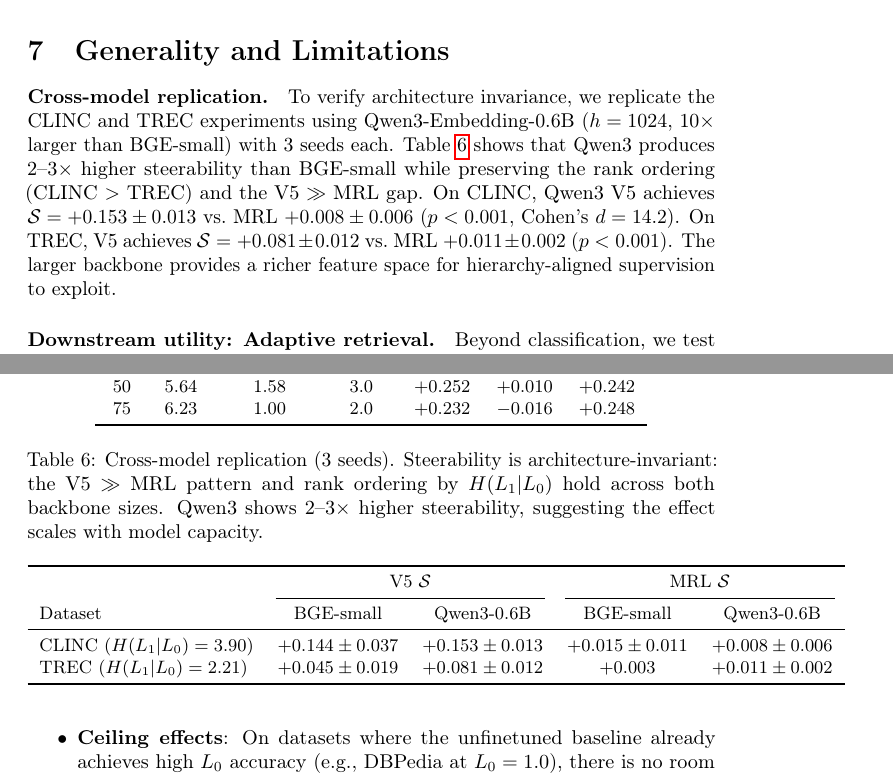
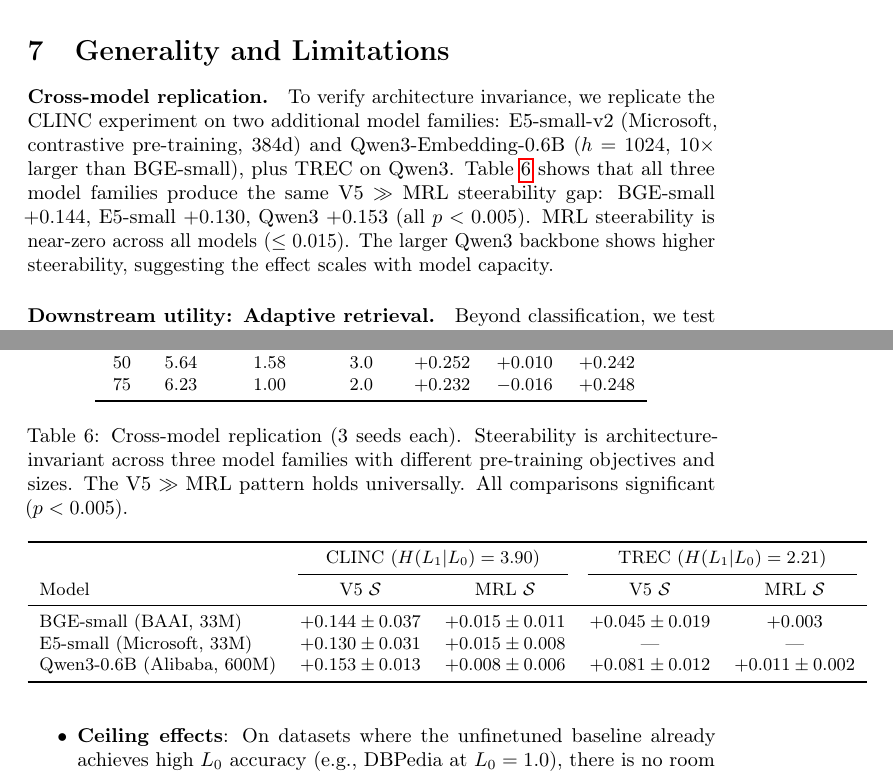
Before and after one commit to dl1683/ai-moonshots, a LaTeX paper (moonshot-fractal-embeddings/paper/fractal_embeddings.tex): two parts of pages 10 and 12 of 15, joined at a grey line, cut so that both start at the same text. Compiled offline with pdfLaTeX; a LaTeX package or settings file that is missing is left out.

Commit message:
Update cross-model table: 3 model families (BGE, E5, Qwen3)
All three confirm V5 >> MRL on CLINC:
- BGE-small: +0.144 vs +0.015
- E5-small: +0.130 vs +0.015
- Qwen3-0.6B: +0.153 vs +0.008
Restructured table to model-centric format.

Committed by Devansh

```diff
--- a/moonshot-fractal-embeddings/paper/fractal_embeddings.tex
+++ b/moonshot-fractal-embeddings/paper/fractal_embeddings.tex
@@ -415,25 +415,26 @@ Figure~\ref{fig:entropy_alloc} in the appendix visualizes both relationships sid
 %=======================================================================
 
 \paragraph{Cross-model replication.}
-To verify architecture invariance, we replicate the CLINC and TREC experiments using Qwen3-Embedding-0.6B ($h = 1024$, 10$\times$ larger than BGE-small) with 3 seeds each.
-Table~\ref{tab:crossmodel} shows that Qwen3 produces 2--3$\times$ higher steerability than BGE-small while preserving the rank ordering (CLINC $>$ TREC) and the V5 $\gg$ MRL gap.
-On CLINC, Qwen3 V5 achieves $\steer = +0.153 \pm 0.013$ vs.\ MRL $+0.008 \pm 0.006$ ($p < 0.001$, Cohen's $d = 14.2$).
-On TREC, V5 achieves $\steer = +0.081 \pm 0.012$ vs.\ MRL $+0.011 \pm 0.002$ ($p < 0.001$).
-The larger backbone provides a richer feature space for hierarchy-aligned supervision to exploit.
+To verify architecture invariance, we replicate the CLINC experiment on two additional model families: E5-small-v2~(Microsoft, contrastive pre-training, 384d) and Qwen3-Embedding-0.6B ($h = 1024$, 10$\times$ larger than BGE-small), plus TREC on Qwen3.
+Table~\ref{tab:crossmodel} shows that all three model families produce the same V5 $\gg$ MRL steerability gap:
+BGE-small $+0.144$, E5-small $+0.130$, Qwen3 $+0.153$ (all $p < 0.005$).
+MRL steerability is near-zero across all models ($\leq 0.015$).
+The larger Qwen3 backbone shows higher steerability, suggesting the effect scales with model capacity.
 
 \begin{table}[t]
-\caption{Cross-model replication (3 seeds). Steerability is architecture-invariant: the V5 $\gg$ MRL pattern and rank ordering by $\hlo$ hold across both backbone sizes. Qwen3 shows 2--3$\times$ higher steerability, suggesting the effect scales with model capacity.}
+\caption{Cross-model replication (3 seeds each). Steerability is architecture-invariant across three model families with different pre-training objectives and sizes. The V5 $\gg$ MRL pattern holds universally. All comparisons significant ($p < 0.005$).}
 \label{tab:crossmodel}
 \centering
 \small
 \begin{tabular}{lcccc}
 \toprule
-& \multicolumn{2}{c}{V5 $\steer$} & \multicolumn{2}{c}{MRL $\steer$} \\
+& \multicolumn{2}{c}{CLINC ($\hlo = 3.90$)} & \multicolumn{2}{c}{TREC ($\hlo = 2.21$)} \\
 \cmidrule(lr){2-3} \cmidrule(lr){4-5}
-Dataset & BGE-small & Qwen3-0.6B & BGE-small & Qwen3-0.6B \\
+Model & V5 $\steer$ & MRL $\steer$ & V5 $\steer$ & MRL $\steer$ \\
 \midrule
-CLINC ($\hlo = 3.90$) & $+0.144 \pm 0.037$ & $+0.153 \pm 0.013$ & $+0.015 \pm 0.011$ & $+0.008 \pm 0.006$ \\
-TREC ($\hlo = 2.21$) & $+0.045 \pm 0.019$ & $+0.081 \pm 0.012$ & $+0.003$ & $+0.011 \pm 0.002$ \\
+BGE-small (BAAI, 33M) & $+0.144 \pm 0.037$ & $+0.015 \pm 0.011$ & $+0.045 \pm 0.019$ & $+0.003$ \\
+E5-small (Microsoft, 33M) & $+0.130 \pm 0.031$ & $+0.015 \pm 0.008$ & --- & --- \\
+Qwen3-0.6B (Alibaba, 600M) & $+0.153 \pm 0.013$ & $+0.008 \pm 0.006$ & $+0.081 \pm 0.012$ & $+0.011 \pm 0.002$ \\
 \bottomrule
 \end{tabular}
 \end{table}
```
Also changed, not shown: moonshot-fractal-embeddings/paper/fractal_embeddings.tex (4 more changed lines).
